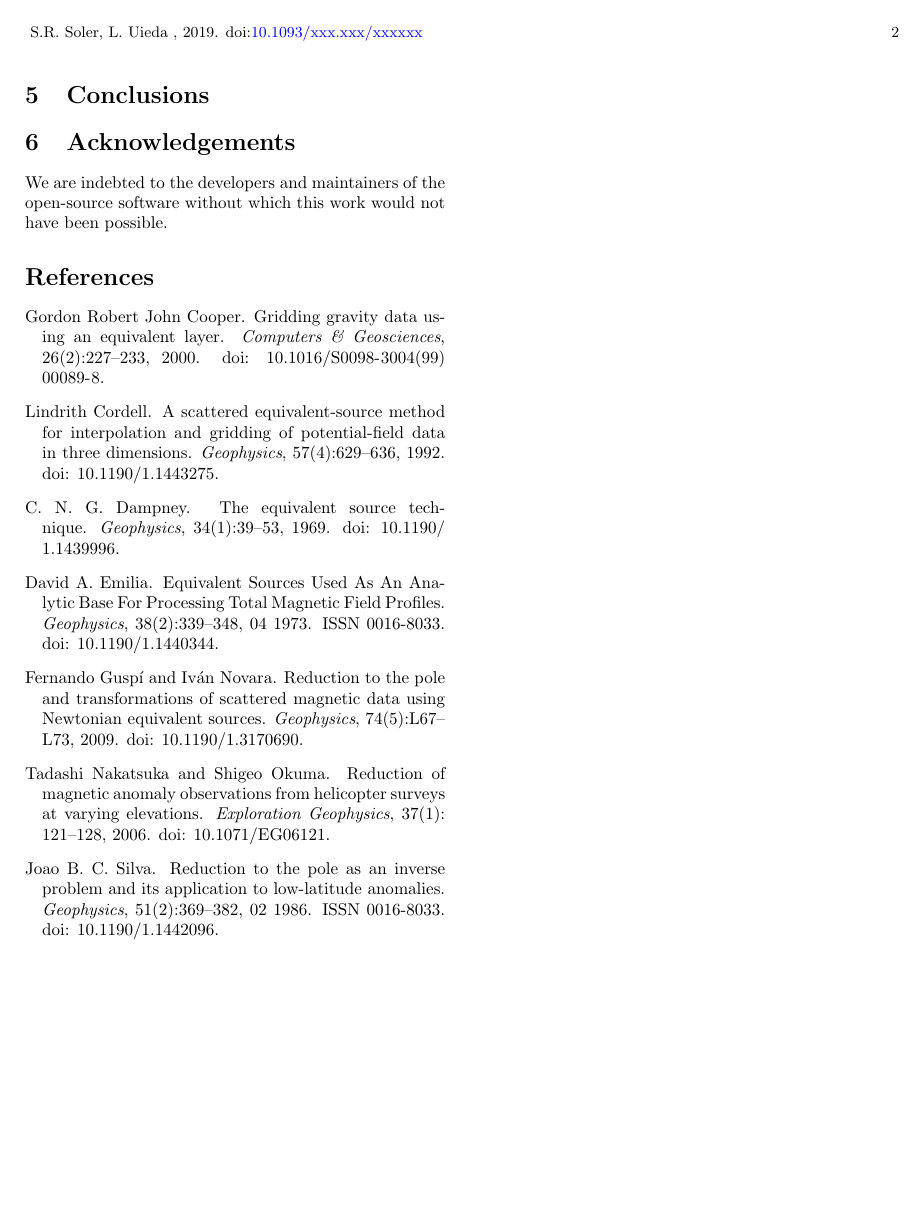
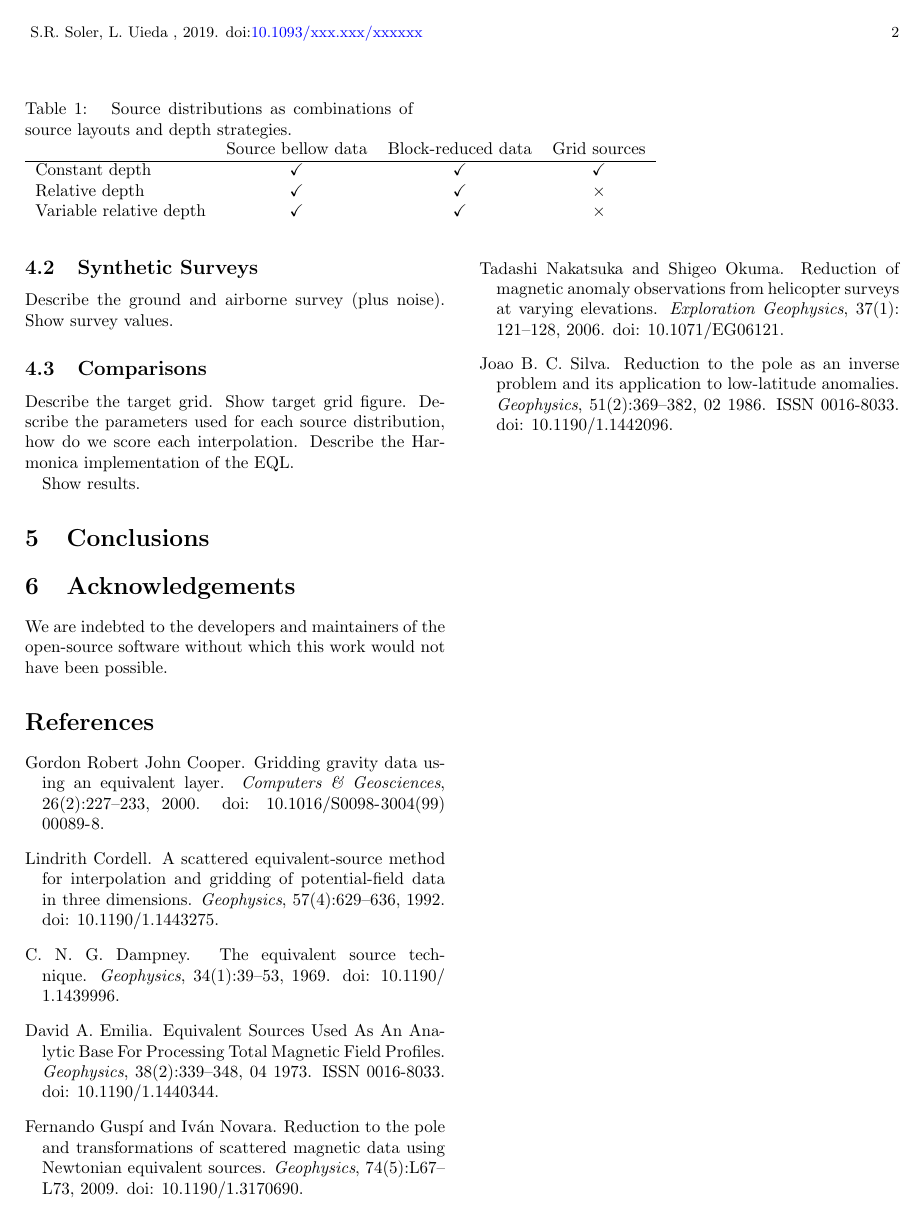
Before and after one commit to compgeolab/eql-gradient-boosted, a LaTeX paper (manuscript/manuscript.tex): page 2 of 2. Compiled offline with pdfLaTeX.

Commit message:
Add more structure to manuscript

```diff
--- a/manuscript/manuscript.tex
+++ b/manuscript/manuscript.tex
@@ -2,6 +2,7 @@
 \usepackage[left=0.7in,right=0.7in,top=1in,bottom=1in]{geometry}
 \setlength{\columnsep}{2\columnsep}
 \usepackage[utf8]{inputenc}
+\usepackage{amssymb}
 \usepackage{amsmath}
 \usepackage{graphicx}
 \usepackage[round]{natbib}
@@ -133,3 +136,18 @@ Describe the proposed source layouts.
+\begin{table*}
+    \begin{minipage}{80mm}
+        \caption{
+            Source distributions as combinations of source layouts and depth
+            strategies.
+        }
+        \label{tab:source-distributions}
+        \begin{tabular}{lccc}
+            & Source bellow data & Block-reduced data & Grid sources \\ \hline
+            Constant depth          & $\checkmark$ & $\checkmark$ & $\checkmark$ \\
+            Relative depth          & $\checkmark$ & $\checkmark$ & $\times$     \\
+            Variable relative depth & $\checkmark$ & $\checkmark$ & $\times$     \\
+        \end{tabular}
+    \end{minipage}
+\end{table*}
 
 
 %%%%%%%%%%%%%%%%%%%%%%%%%%%%%%%%%%%%%%%%%%%%%%%%%%%%%%%%%%%%%%%%%%%%%%%%%%%%%%%
@@ -141,3 +162,12 @@ target grid, how do we score each interpolation.
+\subsection{Synthetic Surveys}
+
+Describe the ground and airborne survey (plus noise).
+Show survey values.
+
+\subsection{Comparisons}
+
+Describe the target grid. Show target grid figure.
+Describe the parameters used for each source distribution, how do we score each interpolation.
 Describe the Harmonica implementation of the EQL.
 
 Show results.
```
Also changed, not shown: manuscript/manuscript.tex (15 more changed lines).
